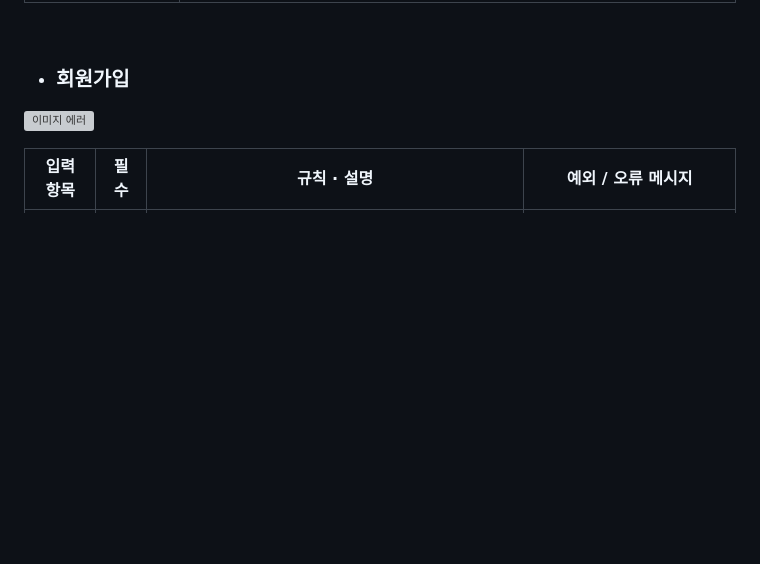
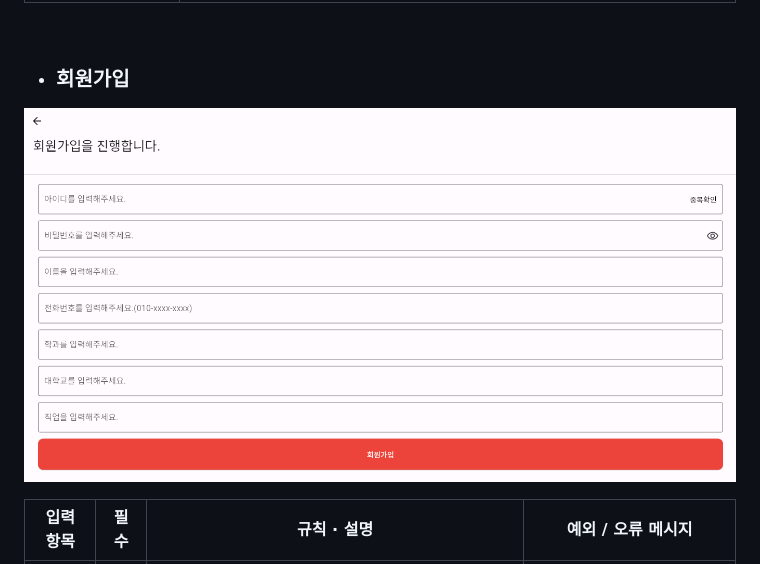
Before and after one commit to dalabdgw/Piano_Performance_Evaluation_Application, a Markdown page: README.md, the part around the change. Drawn GitHub-style; blank space fills up the shorter version; grey boxes are pictures that could not be loaded.

```diff
--- a/README.md
+++ b/README.md
@@ -50,7 +50,7 @@
 <br>
 
 - ### 회원가입
-![이미지 에러](../docs/img/register.png)
+![이미지 에러](/docs/img/register.png)
 
   | 입력 항목 | 필수 | 규칙 · 설명 | 예외 / 오류 메시지 |
   |-----------|------|-------------|--------------------|
```
